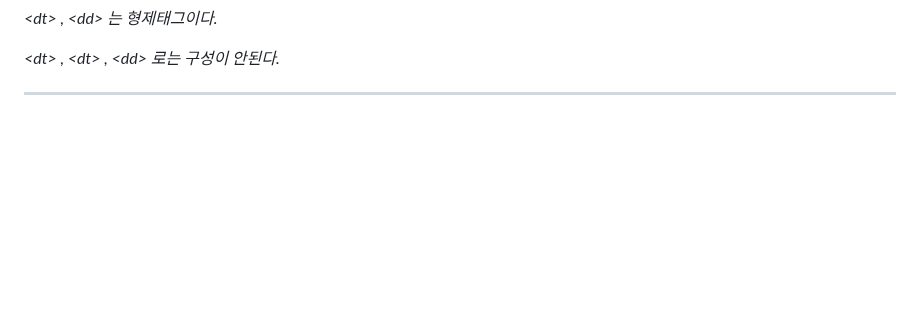
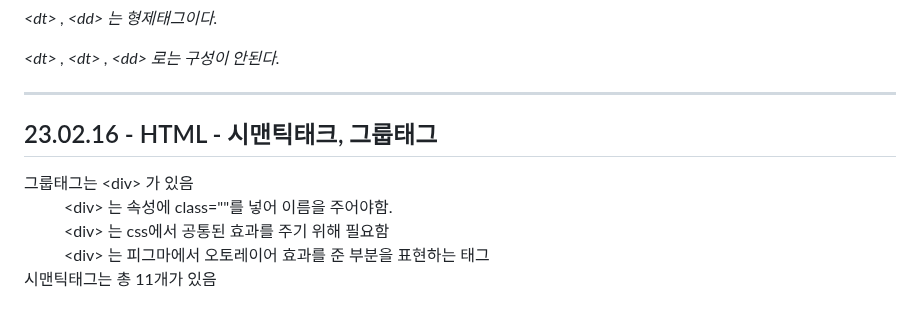
Before and after one commit to kimdoyeon7/html_study, a Markdown page: README.md, the part around the change. Rendered like a GitHub page; blank space fills up the shorter version.

```diff
--- a/README.md
+++ b/README.md
@@ -56,3 +56,20 @@
 <p><em> &lt;dt&gt; , &lt;dt&gt; , &lt;dd&gt; 로는 구성이 안된다. </em></p>
 
 <hr>
+
+
+
+<div class="study">
+  <h2>23.02.16 - HTML - 시맨틱태크, 그룹태그</h2>
+  <dl>
+    <dt>그룹태그는 &lt;div&gt; 가 있음</dt>
+    <dd>&lt;div&gt; 는 속성에 class=""를 넣어 이름을 주어야함.</dd>
+    <dd>&lt;div&gt; 는 css에서 공통된 효과를 주기 위해 필요함</dd>
+    <dd>&lt;div&gt; 는 피그마에서 오토레이어 효과를 준 부분을 표현하는 태그 </dd>
+    <dt>시맨틱태그는 총 11개가 있음 </dt>
+    <dd></dd>
+    <dd></dd>
+    <dd></dd>
+    <dd></dd>
+  </dl>
+</div>
```
